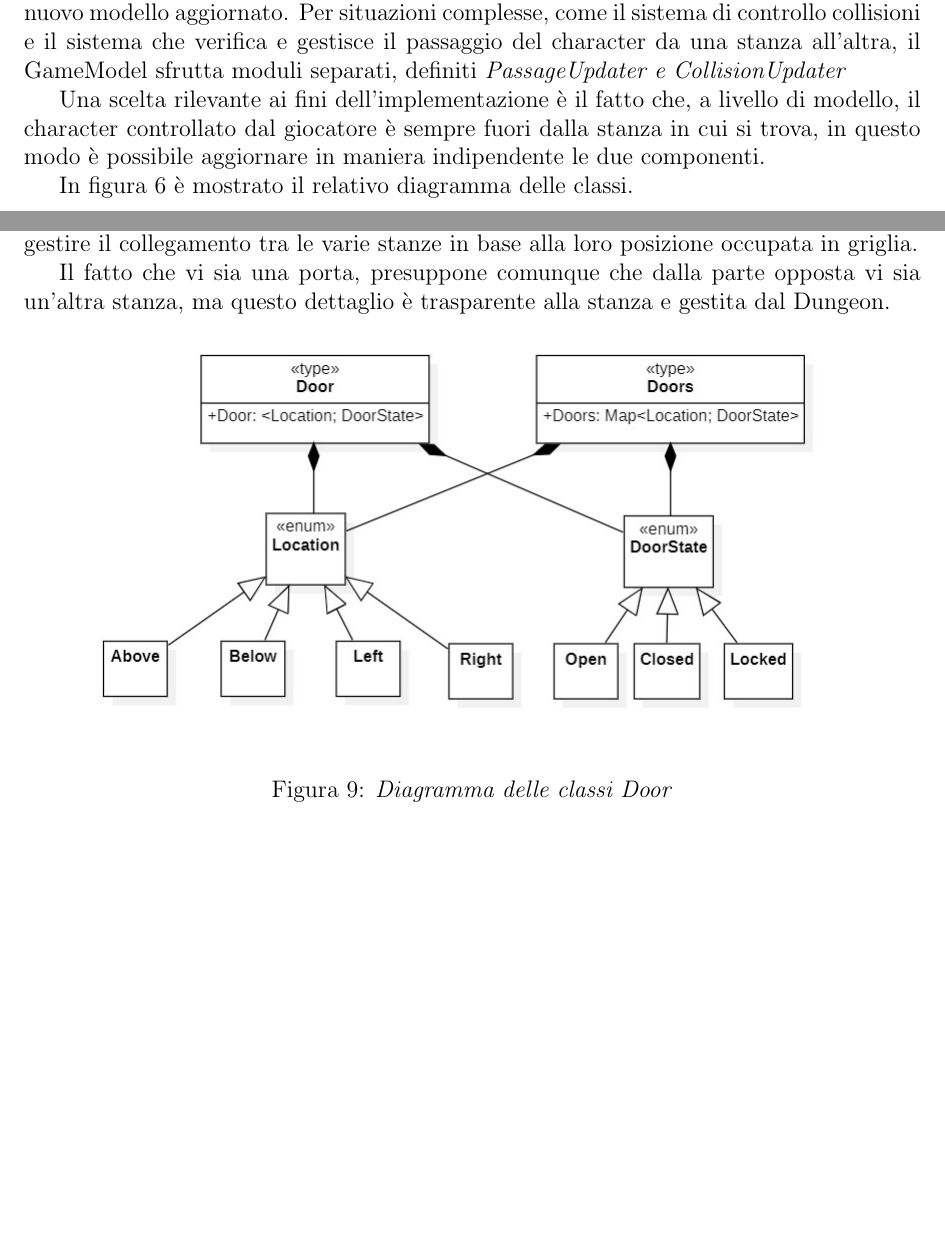
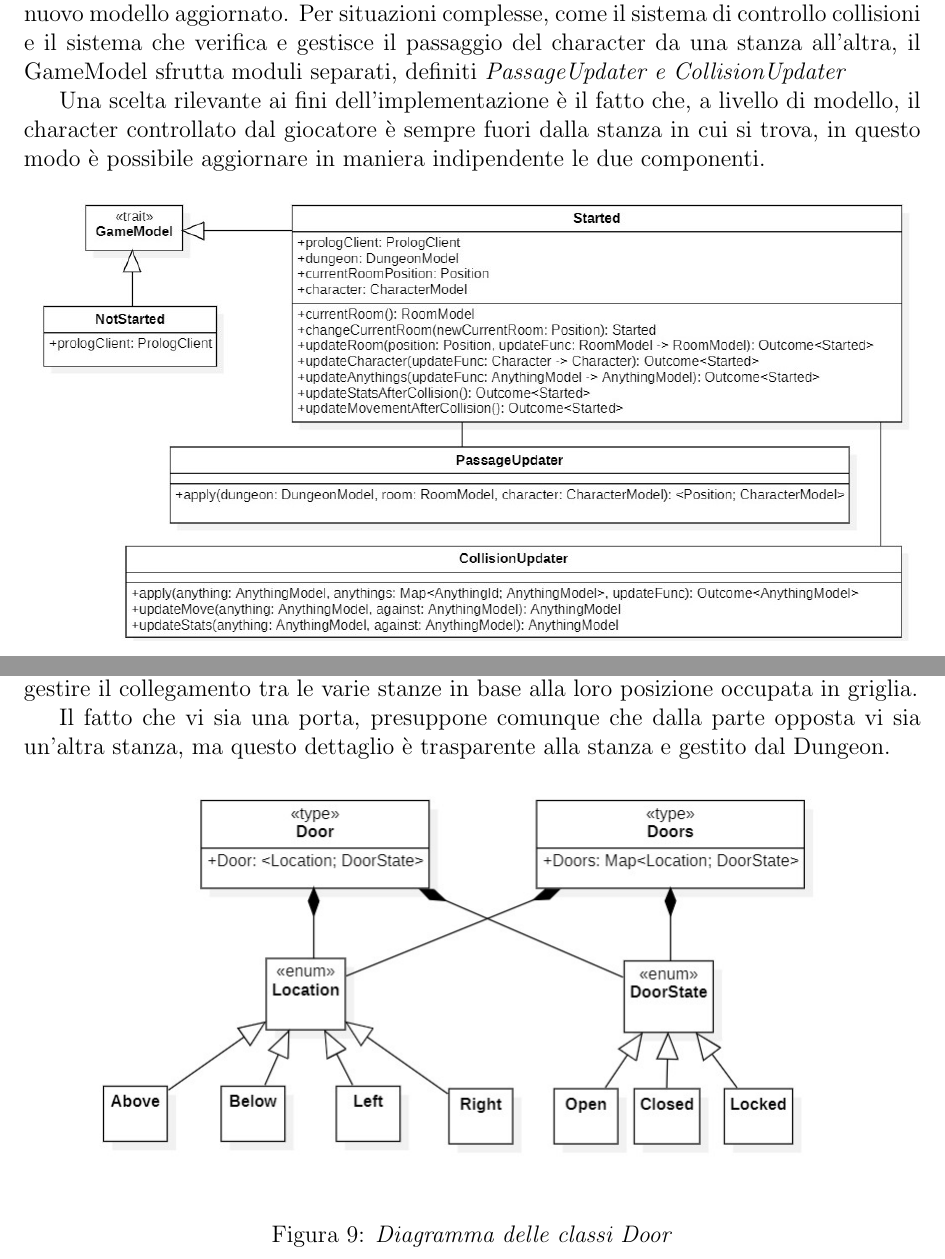
Before and after one commit to federicomazzini3/pps-lns, a LaTeX document (doc/report/lostnsouls-report.tex, which reads doc/report/sections/detail-design.tex): two parts of pages 22 and 26 of 64 before the commit and two parts of pages 22 and 25 of 62 after it, joined at a grey line, cut so that both start at the same text, the shorter picture padded with empty space. Compiled offline with pdfLaTeX.

Commit message:
Report: final

```diff
--- a/doc/report/sections/detail-design.tex
+++ b/doc/report/sections/detail-design.tex
@@ -11,11 +11,9 @@ Trattandosi di una struttura dati immutabile, aggiornare il modello significa cr
 
 Una scelta rilevante ai fini dell'implementazione è il fatto che, a livello di modello, il character controllato dal giocatore è sempre fuori dalla stanza in cui si trova, in questo modo è possibile aggiornare in maniera indipendente le due componenti.
 
-In figura 6 è mostrato il relativo diagramma delle classi.
-
 \begin{figure}[H]
     \centering
-    \includegraphics[scale=0.44]{GameModelClassDiagram.jpg}
+    \includegraphics[scale=0.56]{GameModelClassDiagram.jpg}
     \caption{\textit{Diagramma delle classi del Game Model e componenti rilevanti}}
 \end{figure}
 
@@ -55,7 +53,7 @@ Un dettaglio importante di una stanza sono le porte. Una porta, per l'utente, ra
 
 Una porta è quindi un elemento statico di una stanza e non un link. E' il Dungeon a gestire il collegamento tra le varie stanze in base alla loro posizione occupata in griglia.
 
-Il fatto che vi sia una porta, presuppone comunque che dalla parte opposta vi sia un'altra stanza, ma questo dettaglio è trasparente alla stanza e gestita dal Dungeon.
+Il fatto che vi sia una porta, presuppone comunque che dalla parte opposta vi sia un'altra stanza, ma questo dettaglio è trasparente alla stanza e gestito dal Dungeon.
 \begin{figure}[H]
     \centering
     \includegraphics[scale=0.5]{DoorClassDiagram.jpg}
```
Also changed, not shown: doc/report/sections/alan-implementation.tex (+4 -8 lines), doc/report/img/GameModelClassDiagram.jpg, 1 other file.
